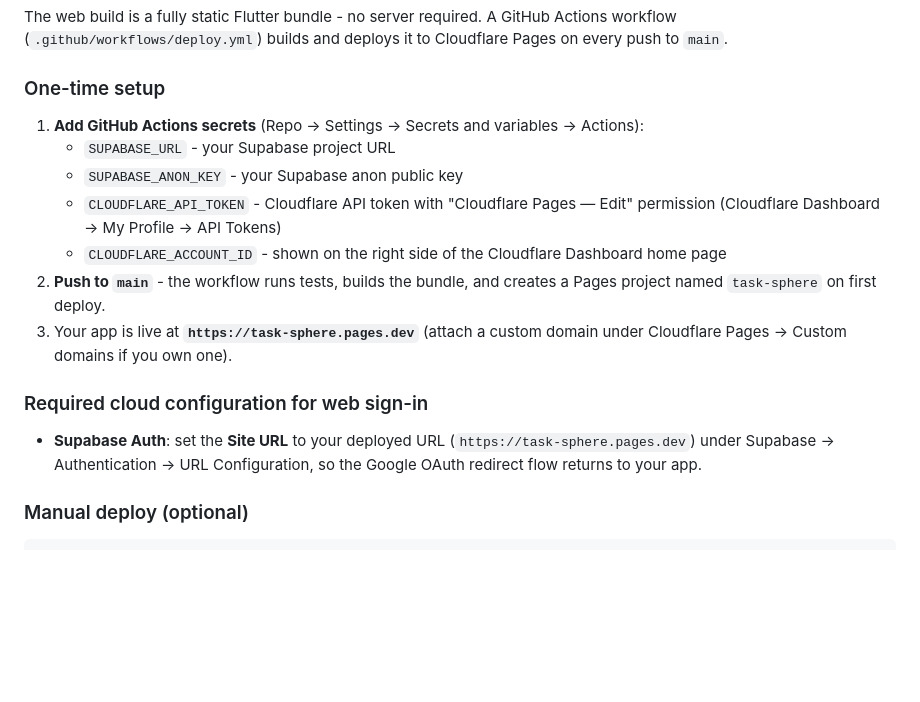
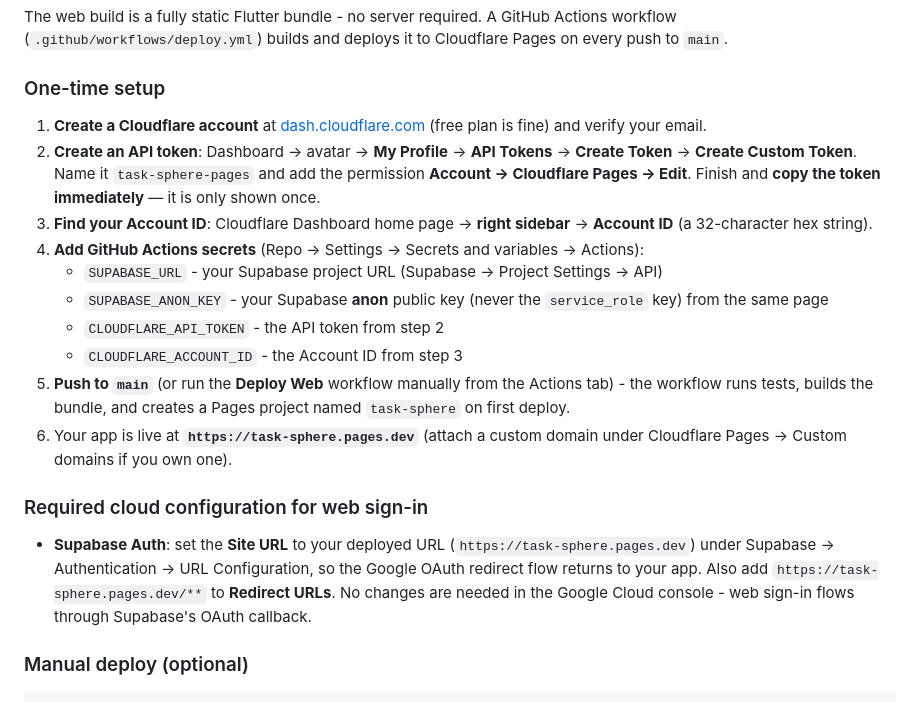
Before and after one commit to ronaldrosejoseph/task-sphere, a Markdown page: README.md, the part around the change. Drawn GitHub-style; blank space fills up the shorter version.

Commit message:
Document Cloudflare Pages dashboard setup in README
Add account/API token/Account ID steps and Supabase redirect URL
configuration. Closes #37

```diff
--- a/README.md
+++ b/README.md
@@ -90,17 +90,20 @@ The web build is a fully static Flutter bundle - no server required. A GitHub Ac
 
 ### One-time setup
 
-1. **Add GitHub Actions secrets** (Repo → Settings → Secrets and variables → Actions):
-   - `SUPABASE_URL` - your Supabase project URL
-   - `SUPABASE_ANON_KEY` - your Supabase anon public key
-   - `CLOUDFLARE_API_TOKEN` - Cloudflare API token with "Cloudflare Pages — Edit" permission (Cloudflare Dashboard → My Profile → API Tokens)
-   - `CLOUDFLARE_ACCOUNT_ID` - shown on the right side of the Cloudflare Dashboard home page
-2. **Push to `main`** - the workflow runs tests, builds the bundle, and creates a Pages project named `task-sphere` on first deploy.
-3. Your app is live at **`https://task-sphere.pages.dev`** (attach a custom domain under Cloudflare Pages → Custom domains if you own one).
+1. **Create a Cloudflare account** at [dash.cloudflare.com](https://dash.cloudflare.com) (free plan is fine) and verify your email.
+2. **Create an API token**: Dashboard → avatar → **My Profile** → **API Tokens** → **Create Token** → **Create Custom Token**. Name it `task-sphere-pages` and add the permission **Account → Cloudflare Pages → Edit**. Finish and **copy the token immediately** — it is only shown once.
+3. **Find your Account ID**: Cloudflare Dashboard home page → **right sidebar** → **Account ID** (a 32-character hex string).
+4. **Add GitHub Actions secrets** (Repo → Settings → Secrets and variables → Actions):
+   - `SUPABASE_URL` - your Supabase project URL (Supabase → Project Settings → API)
+   - `SUPABASE_ANON_KEY` - your Supabase **anon** public key (never the `service_role` key) from the same page
+   - `CLOUDFLARE_API_TOKEN` - the API token from step 2
+   - `CLOUDFLARE_ACCOUNT_ID` - the Account ID from step 3
+5. **Push to `main`** (or run the **Deploy Web** workflow manually from the Actions tab) - the workflow runs tests, builds the bundle, and creates a Pages project named `task-sphere` on first deploy.
+6. Your app is live at **`https://task-sphere.pages.dev`** (attach a custom domain under Cloudflare Pages → Custom domains if you own one).
 
 ### Required cloud configuration for web sign-in
 
-- **Supabase Auth**: set the **Site URL** to your deployed URL (`https://task-sphere.pages.dev`) under Supabase → Authentication → URL Configuration, so the Google OAuth redirect flow returns to your app.
+- **Supabase Auth**: set the **Site URL** to your deployed URL (`https://task-sphere.pages.dev`) under Supabase → Authentication → URL Configuration, so the Google OAuth redirect flow returns to your app. Also add `https://task-sphere.pages.dev/**` to **Redirect URLs**. No changes are needed in the Google Cloud console - web sign-in flows through Supabase's OAuth callback.
 
 ### Manual deploy (optional)
 
```
